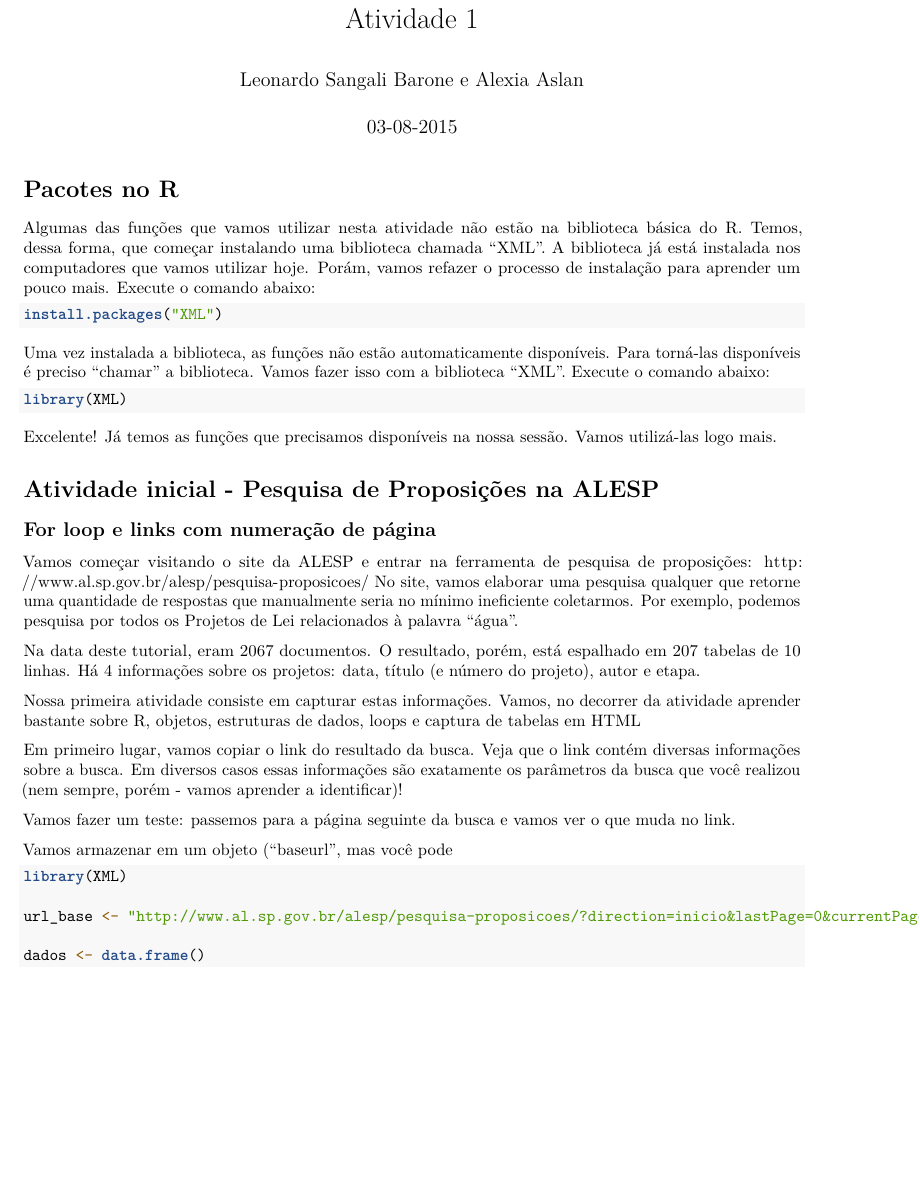
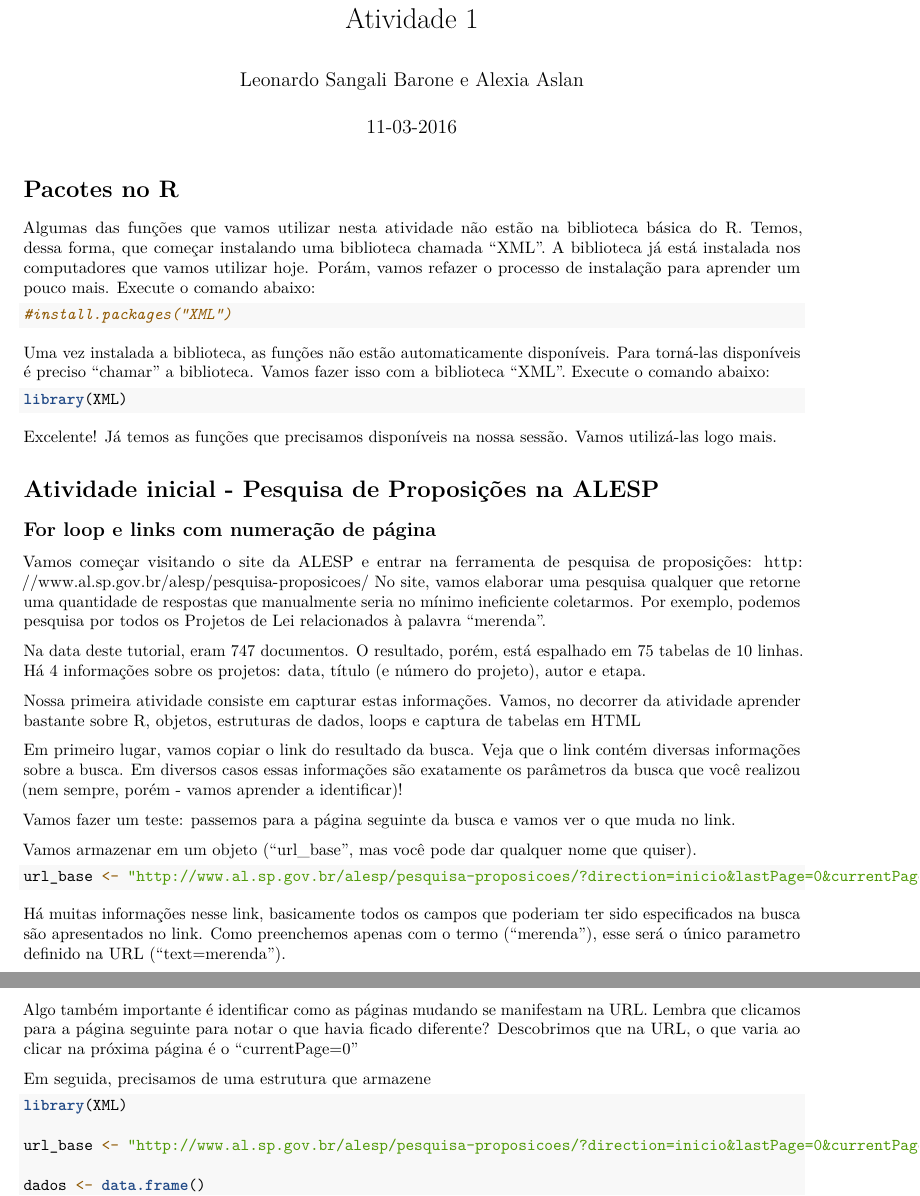
Before and after one commit to leobarone/Webscraping_R_XML_Legislativo_2016_1, an R Markdown document (Atividade_1.Rmd): part of page 1 of 2 before the commit and two parts of pages 1 and 2 of 2 after it, the two joined at a grey line, cut so that both start at the same text, the shorter picture padded with empty space. Rendered offline with R 4.5, knitr and Pandoc, then LaTeX, with nearby package versions; some code elsewhere in the file could not run offline.

Commit message:
Update 1

````diff
--- a/Atividade_1.Rmd
+++ b/Atividade_1.Rmd
@@ -10,7 +10,7 @@ output: pdf_document
 Algumas das funções que vamos utilizar nesta atividade não estão na biblioteca básica do R. Temos, dessa forma, que começar instalando uma biblioteca chamada "XML". A biblioteca já está instalada nos computadores que vamos utilizar hoje. Porám, vamos refazer o processo de instalação para aprender um pouco mais. Execute o comando abaixo:
 
 ```{r}
-install.packages("XML")
+#install.packages("XML")
 ```
 
 Uma vez instalada a biblioteca, as funções não estão automaticamente disponíveis. Para torná-las disponíveis é preciso "chamar" a biblioteca. Vamos fazer isso com a biblioteca "XML". Execute o comando abaixo:
@@ -27,9 +27,9 @@ Excelente! Já temos as funções que precisamos disponíveis na nossa sessão.
 
 Vamos começar visitando o site da ALESP e entrar na ferramenta de pesquisa de proposições: http://www.al.sp.gov.br/alesp/pesquisa-proposicoes/
 No site, vamos elaborar uma pesquisa qualquer que retorne uma quantidade de respostas que manualmente seria no mínimo ineficiente coletarmos.
-Por exemplo, podemos pesquisa por todos os Projetos de Lei relacionados à palavra "água".
+Por exemplo, podemos pesquisa por todos os Projetos de Lei relacionados à palavra "merenda".
 
-Na data deste tutorial, eram 2067 documentos. O resultado, porém, está espalhado em 207 tabelas de 10 linhas.
+Na data deste tutorial, eram 747 documentos. O resultado, porém, está espalhado em 75 tabelas de 10 linhas.
 Há 4 informações sobre os projetos: data, título (e número do projeto), autor e etapa.
 
 Nossa primeira atividade consiste em capturar estas informações. Vamos, no decorrer da atividade aprender bastante sobre R, objetos, estruturas de dados, loops e captura de tabelas em HTML
@@ -39,7 +39,21 @@ Em diversos casos essas informações são exatamente os parâmetros da busca qu
 
 Vamos fazer um teste: passemos para a página seguinte da busca e vamos ver o que muda no link.
 
-Vamos armazenar em um objeto ("baseurl", mas você pode
+Vamos armazenar em um objeto ("url_base", mas você pode dar qualquer nome que quiser).
+
+```{r}
+url_base <- "http://www.al.sp.gov.br/alesp/pesquisa-proposicoes/?direction=inicio&lastPage=0&currentPage=0&act=detalhe&idDocumento=&rowsPerPage=10&currentPageDetalhe=1&tpDocumento=&method=search&text=merenda&natureId=&legislativeNumber=&legislativeYear=&natureIdMainDoc=&anoDeExercicio=&legislativeNumberMainDoc=&legislativeYearMainDoc=&strInitialDate=&strFinalDate=&author=&supporter=&politicalPartyId=&tipoDocumento=&stageId=&strVotedInitialDate=&strVotedFinalDate=#"
+```
+Há muitas informações nesse link, basicamente todos os campos que poderiam ter sido especificados na busca são apresentados no link. Como preenchemos apenas com o termo ("merenda"), esse será o único parametro definido na URL ("text=merenda").
+
+Algo também importante é identificar como as páginas mudando se manifestam na URL.
+Lembra que clicamos para a página seguinte para notar o que havia ficado diferente? Descobrimos que na URL, o que varia ao clicar na próxima página é o "currentPage=0"
+
+
+
+
+
+Em seguida, precisamos de uma estrutura que armazene
 
 ```{r}
 library(XML)
````
Also changed, not shown: Atividade_1.Rmd (2 more changed lines).
